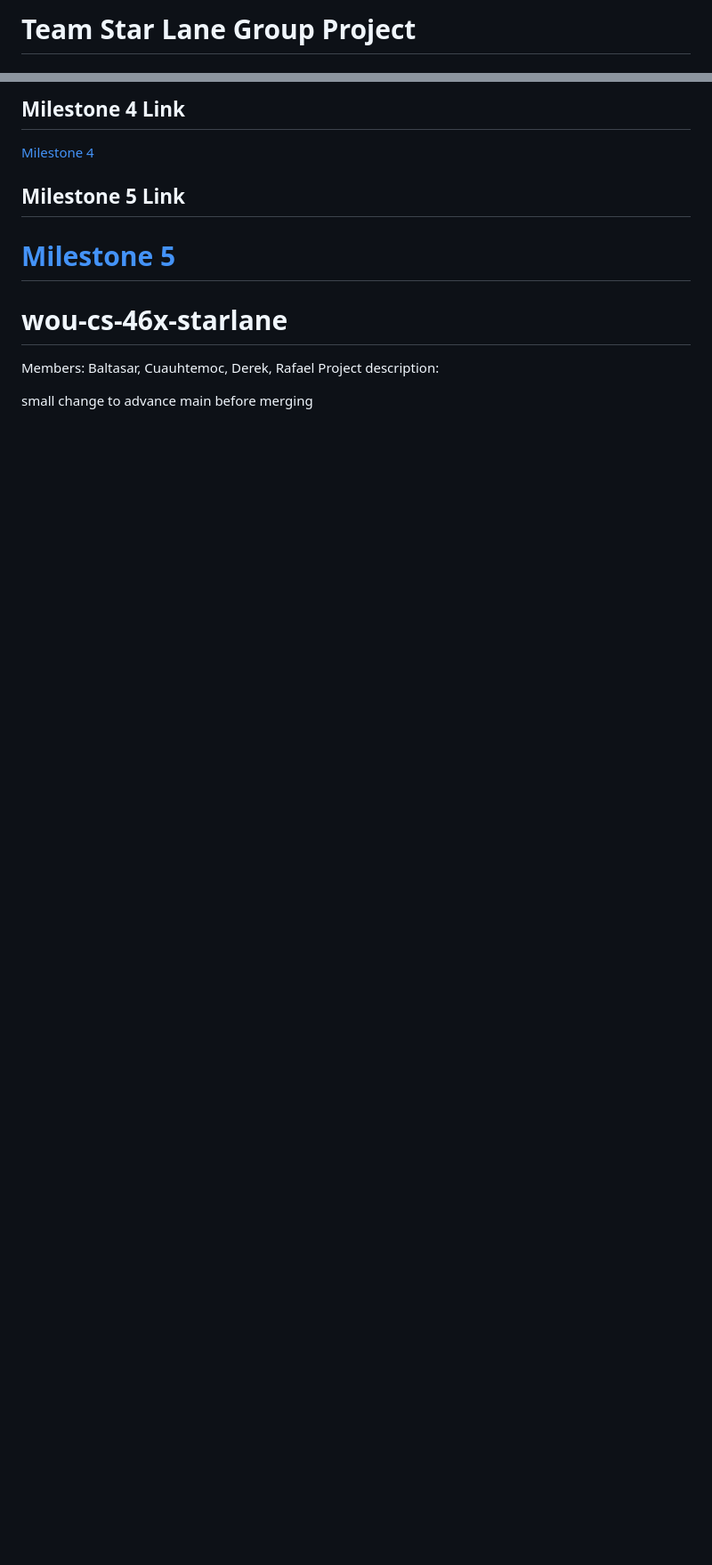
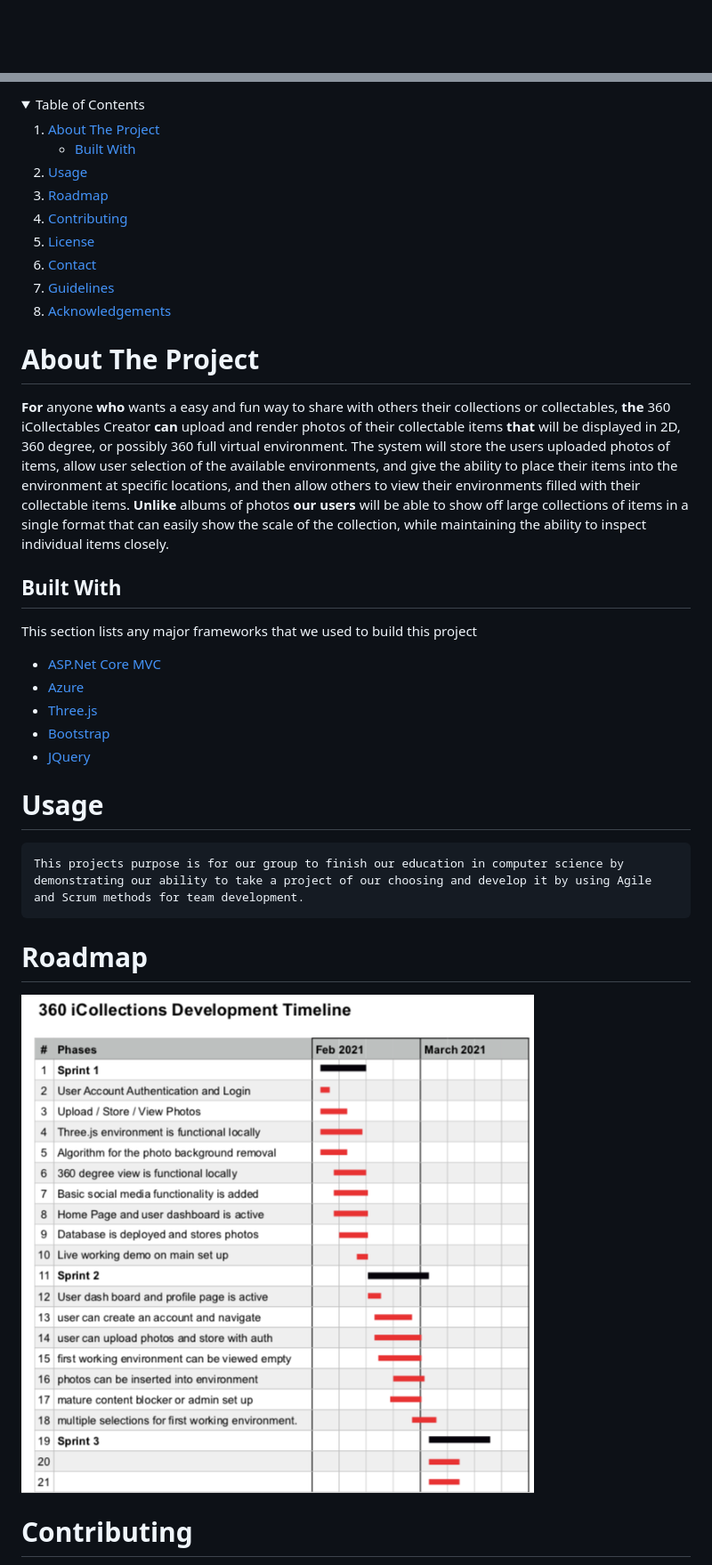
Before and after one commit to drussell33/wou-cs-46x-starlane, a Markdown page: README.md, 2 parts joined by grey strips. Shown: that part at 89% size. Drawn GitHub-style; pictures changed too: img/timeline.png (added); blank space fills up the shorter version.

Commit message:
added changes to the main README file

```diff
--- a/README.md
+++ b/README.md
@@ -1,3 +1 @@
-Team **Star Lane** Group Project
-===========================
 
@@ -12,13 +29,52 @@ Team **Star Lane** Group Project
 
-## Milestone 4 Link
-[Milestone 4](https://github.com/reilly-cuauhtemoc-8178/wou-cs-46x-starlane/tree/main/milestone_4)
+<!-- TABLE OF CONTENTS -->
+<details open="open">
+  <summary>Table of Contents</summary>
+  <ol>
+    <li>
+      <a href="#about-the-project">About The Project</a>
+      <ul>
+        <li><a href="#built-with">Built With</a></li>
+      </ul>
+    </li>
+    <li><a href="#usage">Usage</a></li>
+    <li><a href="#roadmap">Roadmap</a></li>
+    <li><a href="#contributing">Contributing</a></li>
+    <li><a href="#license">License</a></li>
+    <li><a href="#contact">Contact</a></li>
+    <li><a href="#guidelines">Guidelines</a></li>
+    <li><a href="#acknowledgements">Acknowledgements</a></li>
+  </ol>
+</details>
 
-## Milestone 5 Link
-[Milestone 5](https://github.com/reilly-cuauhtemoc-8178/wou-cs-46x-starlane/tree/main/milestone_5)
-=======
-# wou-cs-46x-starlane
 
-Members: Baltasar, Cuauhtemoc, Derek, Rafael
-Project description:
 
-small change to advance main before merging
+<!-- ABOUT THE PROJECT -->
+# About The Project
+
+**For** anyone **who** wants a easy and fun way to share with others their collections or collectables, **the** 360 iCollectables Creator **can** upload and render photos of their collectable items **that** will be displayed in 2D, 360 degree, or possibly 360 full virtual environment. The system will store the users uploaded photos of items, allow user selection of the available environments, and give the ability to place their items into the environment at specific locations, and then allow others to view their environments filled with their collectable items. **Unlike** albums of photos **our users** will be able to show off large collections of items in a single format that can easily show the scale of the collection, while maintaining the ability to inspect individual items closely.
+
+## Built With
+
+This section lists any major frameworks that we used to build this project
+* [ASP.Net Core MVC](https://docs.microsoft.com/en-us/aspnet/core/mvc/overview?view=aspnetcore-5.0)
+* [Azure](https://azure.microsoft.com/en-us/)
+* [Three.js](https://threejs.org/)
+* [Bootstrap](https://getbootstrap.com)
+* [JQuery](https://jquery.com)
+
+
+<!-- USAGE EXAMPLES -->
+# Usage
+
+    This projects purpose is for our group to finish our education in computer science by demonstrating our ability to take a project of our choosing and develop it by using Agile and Scrum methods for team development.
+
+
+<!-- ROADMAP -->
+# Roadmap
+
+<img src="img/timeline.png" alt="Roadmap">
+
+<!-- CONTRIBUTING -->
+# Contributing
+
```
Also changed, not shown: other parts of README.md (+56 -6 lines), img/starlane_logo.png (added).
